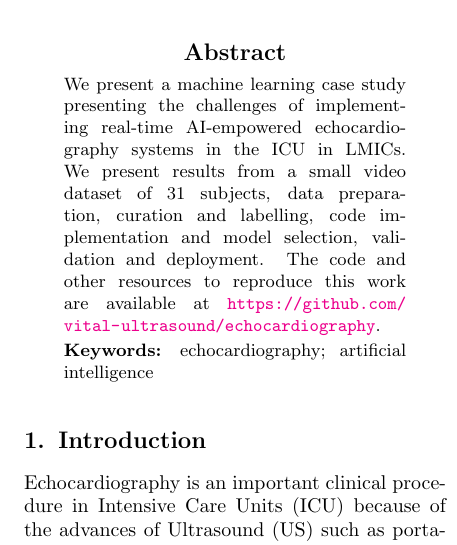
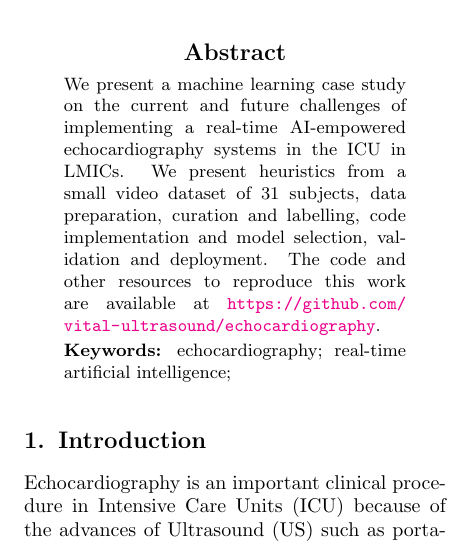
Before and after one commit to vital-ultrasound/preprint2023, a LaTeX paper (abstract/latex/main.tex): part of one column of page 1 of 8, cut so that both start at the same text. Compiled offline with pdfLaTeX.

Commit message:
tidies abstract; CITEX (#13)

```diff
--- a/abstract/latex/main.tex
+++ b/abstract/latex/main.tex
@@ -143,12 +143,12 @@ Challenges in Real-time AI-empowered echocardiography for Intensive Care Units i
 \maketitle
 
 \begin{abstract}
-We present a machine learning case study presenting the challenges of implementing real-time AI-empowered echocardiography systems in the ICU in LMICs.
-We present results from a small video dataset of 31 subjects, data preparation, curation and labelling, code implementation and model selection, validation and deployment.
+We present a machine learning case study on the current and future challenges of implementing a real-time AI-empowered echocardiography systems in the ICU in LMICs.
+We present heuristics from a small video dataset of 31 subjects, data preparation, curation and labelling, code implementation and model selection, validation and deployment.
 The code and other resources to reproduce this work are available at \url{https://github.com/vital-ultrasound/echocardiography}.
 \end{abstract}
 \begin{keywords}
-echocardiography; artificial intelligence
+echocardiography; real-time artificial intelligence;
 \end{keywords}
 
 \section{Introduction}
```
Also changed, not shown: abstract/latex/main.tex (1 more changed lines).
